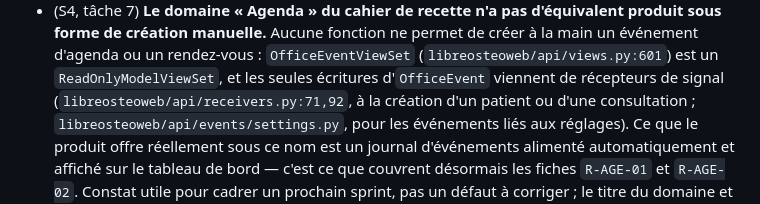
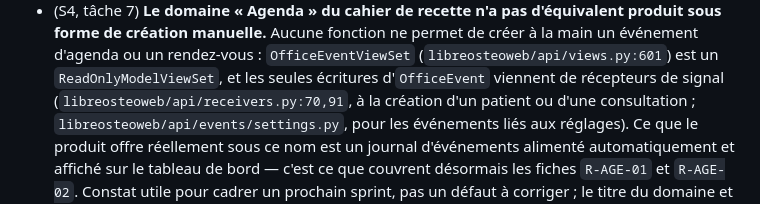
Before and after one commit to githubf-tfr/libreosteo, a Markdown page: KANBAN.md, the part around the change. Drawn GitHub-style.

```diff
--- a/KANBAN.md
+++ b/KANBAN.md
@@ -193,7 +193,7 @@ en permanence ce lien comme non suivi. Défaut hérité de l'amont, non corrigé
   événement d'agenda ou un rendez-vous : `OfficeEventViewSet`
   (`libreosteoweb/api/views.py:601`) est un `ReadOnlyModelViewSet`, et les seules
   écritures d'`OfficeEvent` viennent de récepteurs de signal
-  (`libreosteoweb/api/receivers.py:71,92`, à la création d'un patient ou d'une
+  (`libreosteoweb/api/receivers.py:70,91`, à la création d'un patient ou d'une
   consultation ; `libreosteoweb/api/events/settings.py`, pour les événements liés aux
   réglages). Ce que le produit offre réellement sous ce nom est un journal
   d'événements alimenté automatiquement et affiché sur le tableau de bord — c'est ce
```
Also changed, not shown: docs/recette.md (+14 -8 lines).
